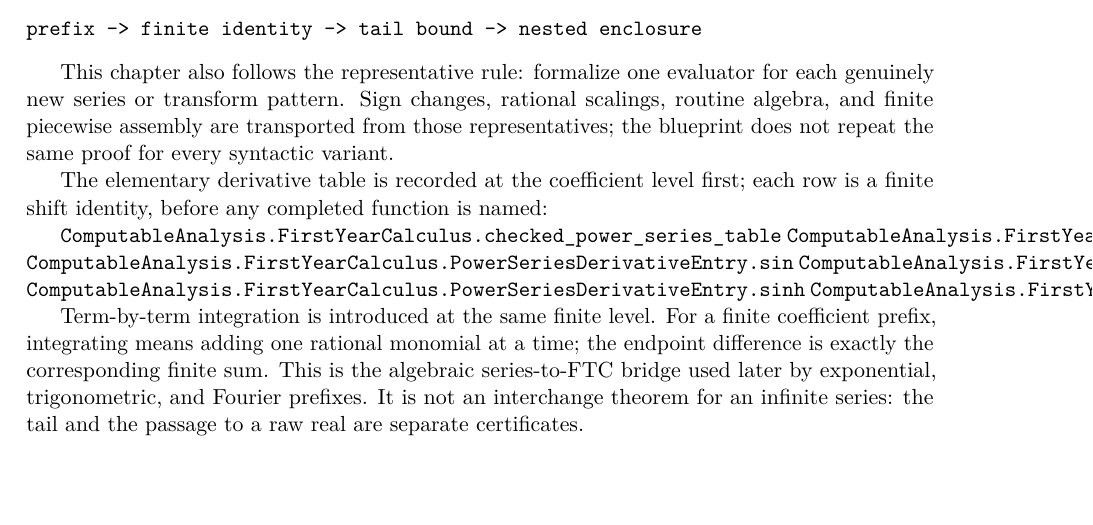
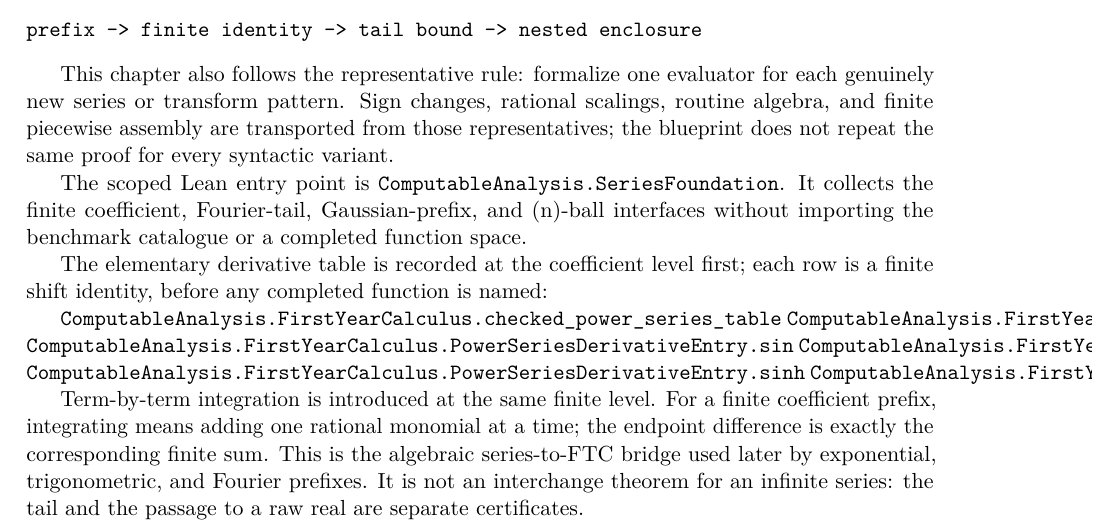
Before and after one commit to liuyao12/computable-analysis, a LaTeX thesis (blueprint/src/web.tex, which reads blueprint/src/04-infinite-series.tex): part of page 65 of 94, cut so that both start at the same text, the shorter picture padded with empty space. Compiled offline with pdfLaTeX.

Commit message:
Add scoped series foundation entry point

```diff
--- a/blueprint/src/04-infinite-series.tex
+++ b/blueprint/src/04-infinite-series.tex
@@ -15,6 +15,11 @@ for each genuinely new series or transform pattern.  Sign changes, rational
 scalings, routine algebra, and finite piecewise assembly are transported from
 those representatives; the blueprint does not repeat the same proof for
 every syntactic variant.
+
+The scoped Lean entry point is
+\texttt{ComputableAnalysis.SeriesFoundation}.  It collects the finite
+coefficient, Fourier-tail, Gaussian-prefix, and (n)-ball interfaces without
+importing the benchmark catalogue or a completed function space.
 
 The elementary derivative table is recorded at the coefficient level first;
 each row is a finite shift identity, before any completed function is named:
```
Also changed, not shown: 1 other file.
